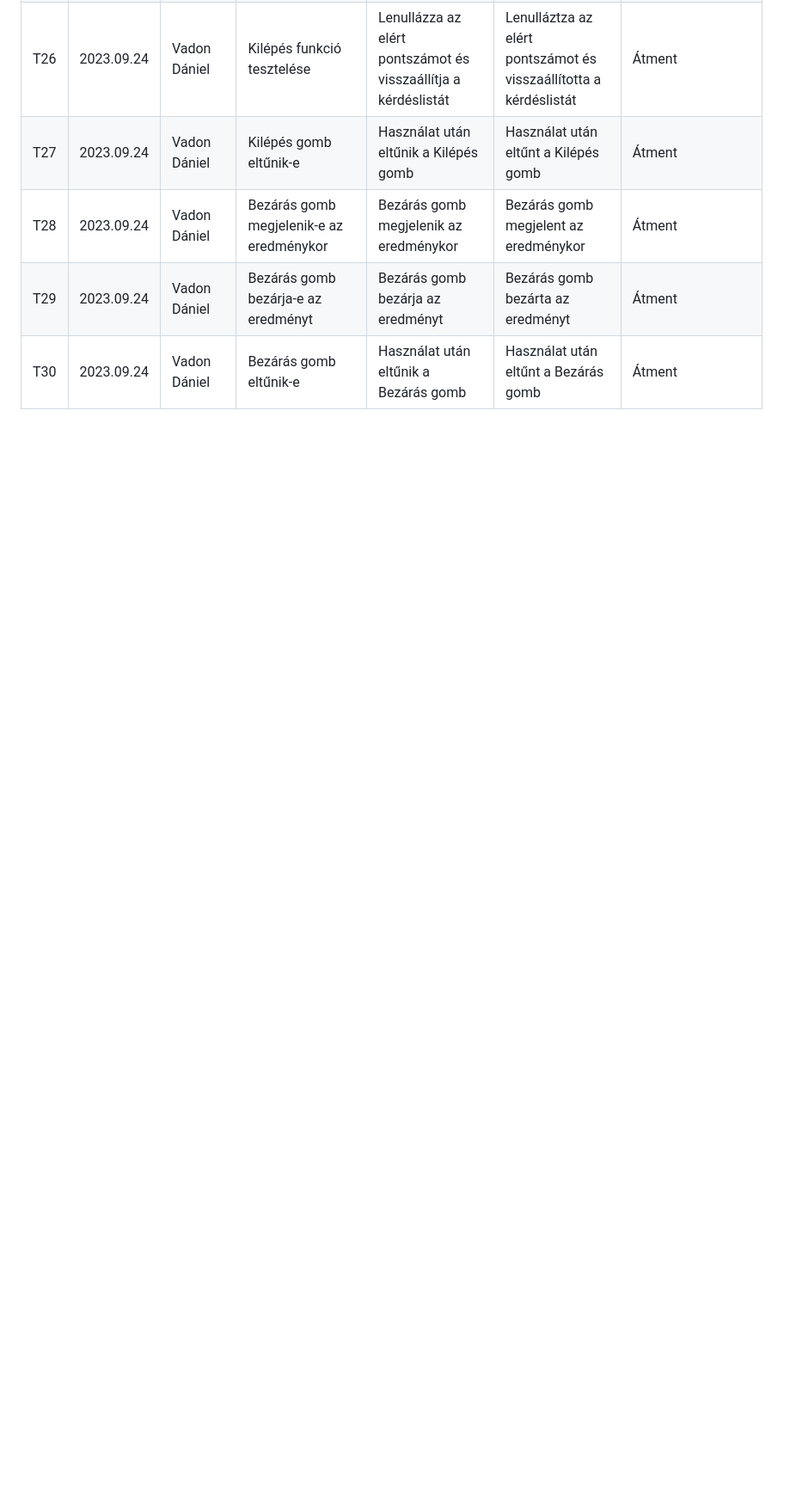
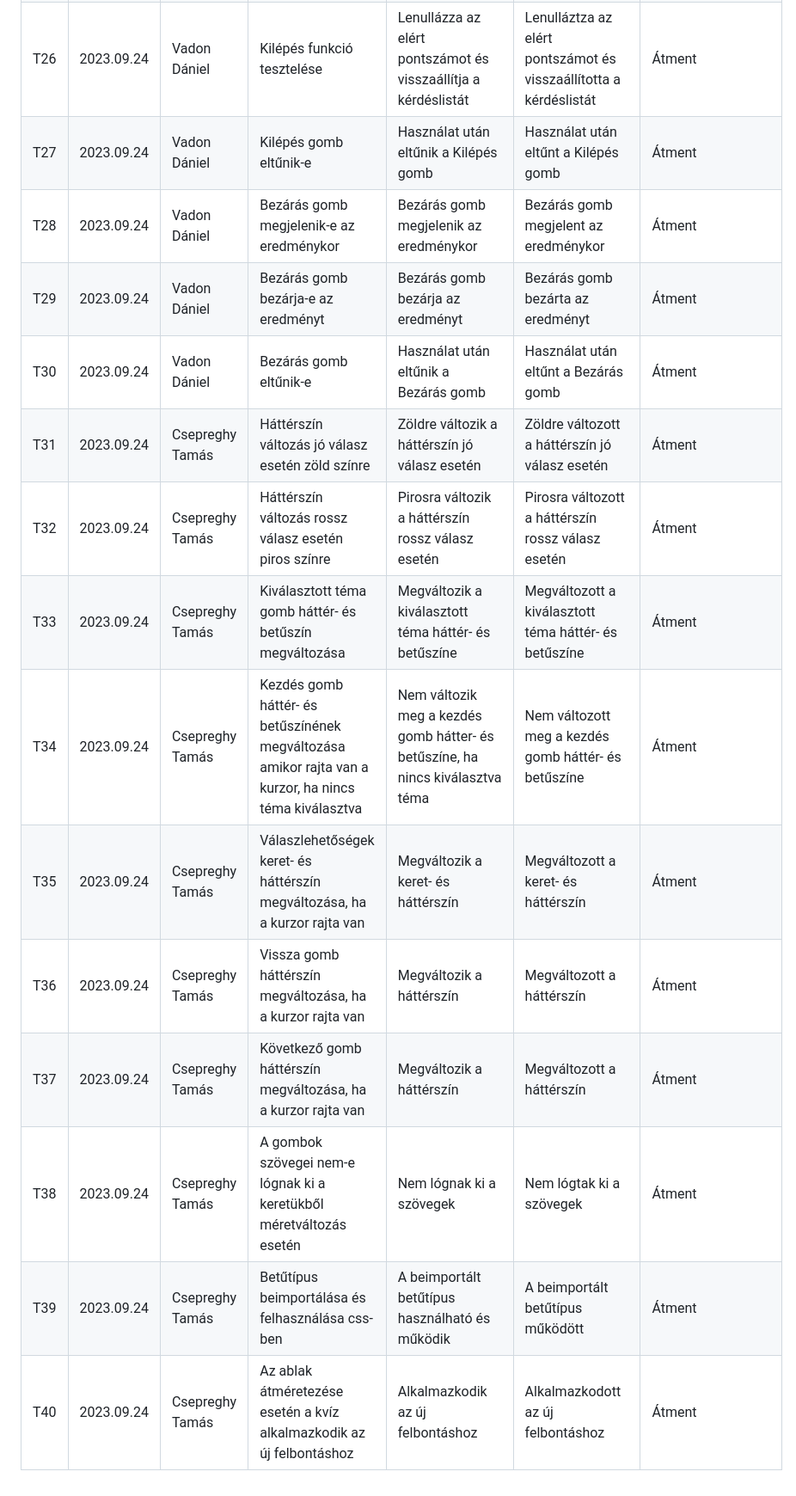
Before and after one commit to epatrik/SZFM-Mini-Projekt, a Markdown page: test_log.md, the part around the change. Shown at 86% size. GitHub-like rendering; blank space fills up the shorter version.

Commit message:
tesztek hozzáadása a 'test-log.md'-hez

```diff
--- a/test_log.md
+++ b/test_log.md
@@ -33,3 +33,13 @@
 | T28 | 2023.09.24 | Vadon Dániel | Bezárás gomb megjelenik-e az eredménykor | Bezárás gomb megjelenik az eredménykor | Bezárás gomb megjelent az eredménykor | Átment |
 | T29 | 2023.09.24 | Vadon Dániel | Bezárás gomb bezárja-e az eredményt | Bezárás gomb bezárja az eredményt | Bezárás gomb bezárta az eredményt | Átment |
 | T30 | 2023.09.24 | Vadon Dániel | Bezárás gomb eltűnik-e | Használat után eltűnik a Bezárás gomb | Használat után eltűnt a Bezárás gomb | Átment |
+| T31 | 2023.09.24 | Csepreghy Tamás | Háttérszín változás jó válasz esetén zöld színre | Zöldre változik a háttérszín jó válasz esetén | Zöldre változott a háttérszín jó válasz esetén | Átment |
+| T32 | 2023.09.24 | Csepreghy Tamás | Háttérszín változás rossz válasz esetén piros színre | Pirosra változik a háttérszín rossz válasz esetén | Pirosra változott a háttérszín rossz válasz esetén | Átment |
+| T33 | 2023.09.24 | Csepreghy Tamás | Kiválasztott téma gomb háttér- és betűszín megváltozása | Megváltozik a kiválasztott téma háttér- és betűszíne | Megváltozott a kiválasztott téma háttér- és betűszíne | Átment |
+| T34 | 2023.09.24 | Csepreghy Tamás | Kezdés gomb háttér- és betűszínének megváltozása amikor rajta van a kurzor, ha nincs téma kiválasztva | Nem változik meg a kezdés gomb hátter- és betűszíne, ha nincs kiválasztva téma | Nem változott meg a kezdés gomb háttér- és betűszíne | Átment |
+| T35 | 2023.09.24 | Csepreghy Tamás | Válaszlehetőségek keret- és háttérszín megváltozása, ha a kurzor rajta van | Megváltozik a keret- és háttérszín | Megváltozott a keret- és háttérszín | Átment |
+| T36 | 2023.09.24 | Csepreghy Tamás | Vissza gomb háttérszín megváltozása, ha a kurzor rajta van | Megváltozik a háttérszín | Megváltozott a háttérszín | Átment |
+| T37 | 2023.09.24 | Csepreghy Tamás | Következő gomb háttérszín megváltozása, ha a kurzor rajta van | Megváltozik a háttérszín | Megváltozott a háttérszín | Átment |
+| T38 | 2023.09.24 | Csepreghy Tamás | A gombok szövegei nem-e lógnak ki a keretükből méretváltozás esetén | Nem lógnak ki a szövegek | Nem lógtak ki a szövegek | Átment
+| T39 | 2023.09.24 | Csepreghy Tamás | Betűtípus beimportálása és felhasználása css-ben | A beimportált betűtípus használható és működik | A beimportált betűtípus működött | Átment |
+| T40 | 2023.09.24 | Csepreghy Tamás | Az ablak átméretezése esetén a kvíz alkalmazkodik az új felbontáshoz | Alkalmazkodik az új felbontáshoz | Alkalmazkodott az új felbontáshoz | Átment |
```
